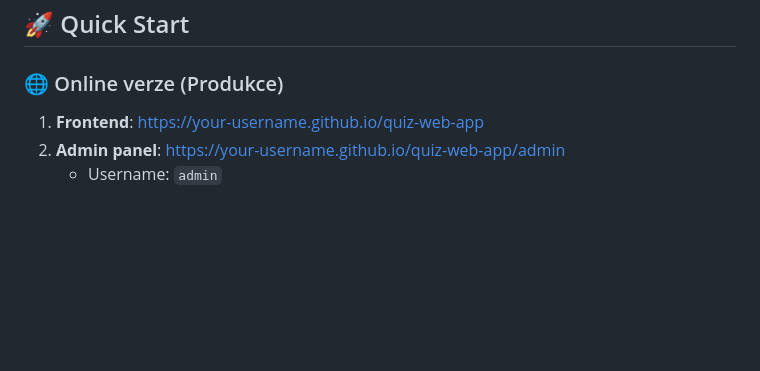
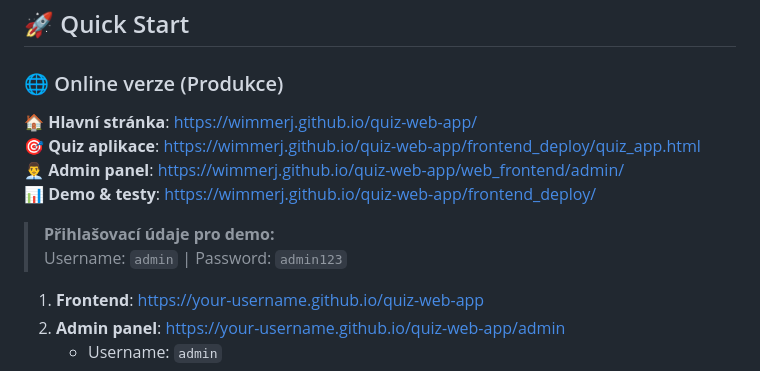
Before and after one commit to wimmerj/quiz-web-app, a Markdown page: README.md, the part around the change. GitHub-like rendering; blank space fills up the shorter version.

Commit message:
Update README with correct URLs for GitHub Pages

```diff
--- a/README.md
+++ b/README.md
@@ -17,6 +17,14 @@
 ## 🚀 Quick Start
 
 ### 🌐 Online verze (Produkce)
+
+**🏠 Hlavní stránka**: https://wimmerj.github.io/quiz-web-app/
+**🎯 Quiz aplikace**: https://wimmerj.github.io/quiz-web-app/frontend_deploy/quiz_app.html
+**👨‍💼 Admin panel**: https://wimmerj.github.io/quiz-web-app/web_frontend/admin/
+**📊 Demo & testy**: https://wimmerj.github.io/quiz-web-app/frontend_deploy/
+
+> **Přihlašovací údaje pro demo:**
+> Username: `admin` | Password: `admin123`
 
 1. **Frontend**: [https://your-username.github.io/quiz-web-app](https://your-username.github.io/quiz-web-app)
 2. **Admin panel**: [https://your-username.github.io/quiz-web-app/admin](https://your-username.github.io/quiz-web-app/admin)
```
